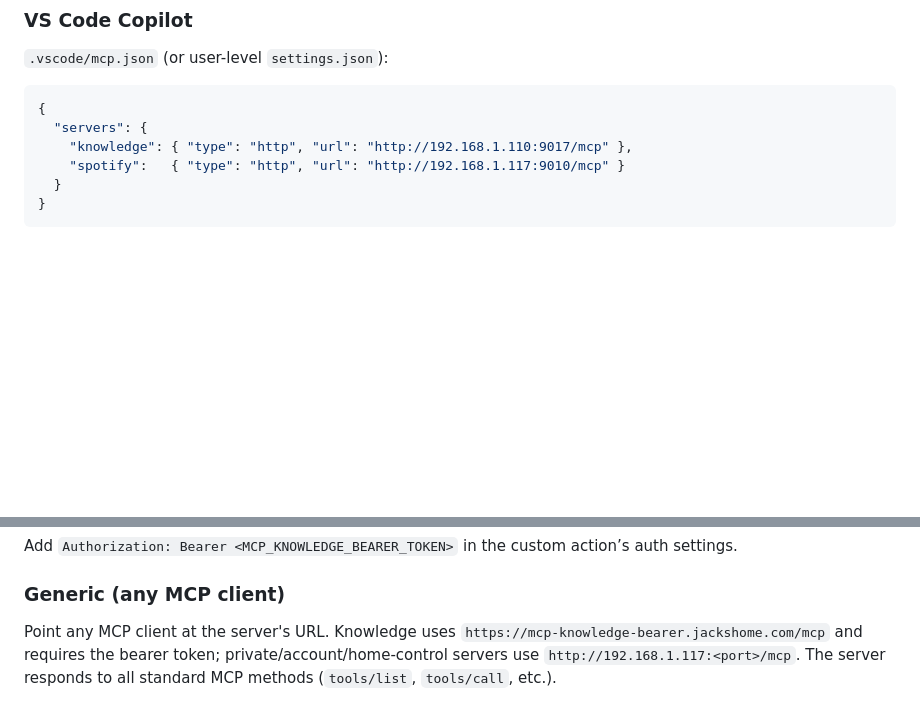
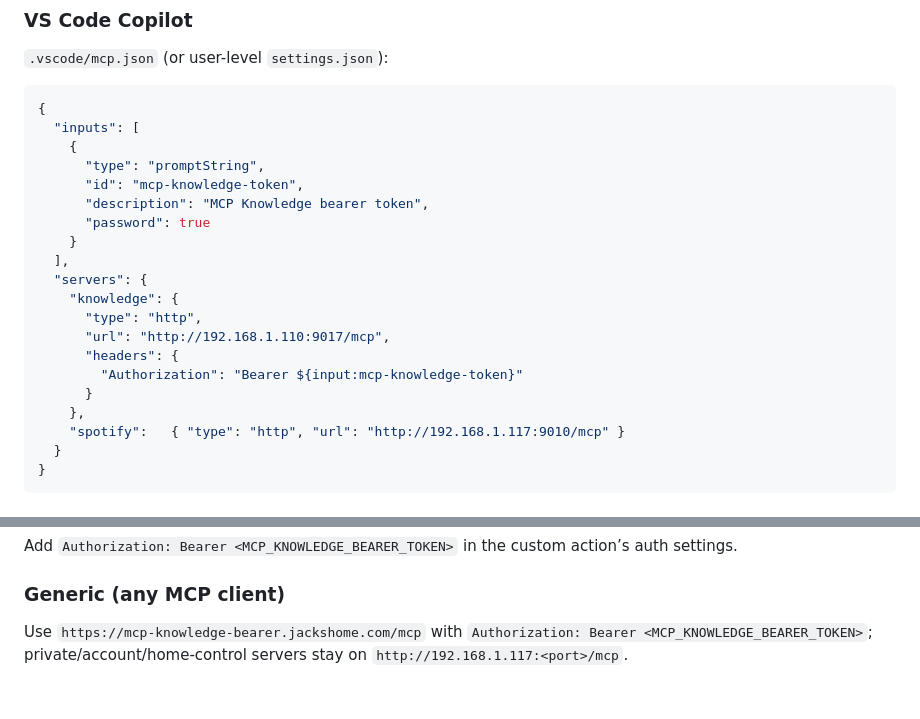
Before and after one commit to jck411/mcp-servers, a Markdown page: README.md, 2 parts joined by grey strips. Rendered like a GitHub page; blank space fills up the shorter version.

Commit message:
docs: add VS Code knowledge auth example

````diff
--- a/README.md
+++ b/README.md
@@ -244,8 +244,22 @@ bearer_token_env_var = "MCP_KNOWLEDGE_BEARER_TOKEN"
 
 ```json
 {
+  "inputs": [
+    {
+      "type": "promptString",
+      "id": "mcp-knowledge-token",
+      "description": "MCP Knowledge bearer token",
+      "password": true
+    }
+  ],
   "servers": {
-    "knowledge": { "type": "http", "url": "http://192.168.1.110:9017/mcp" },
+    "knowledge": {
+      "type": "http",
+      "url": "http://192.168.1.110:9017/mcp",
+      "headers": {
+        "Authorization": "Bearer ${input:mcp-knowledge-token}"
+      }
+    },
     "spotify":   { "type": "http", "url": "http://192.168.1.117:9010/mcp" }
   }
 }
@@ -297,4 +311,4 @@ Add `Authorization: Bearer <MCP_KNOWLEDGE_BEARER_TOKEN>` in the custom action’
 
 ### Generic (any MCP client)
 
-Point any MCP client at the server's URL. Knowledge uses `https://mcp-knowledge-bearer.jackshome.com/mcp` and requires the bearer token; private/account/home-control servers use `http://192.168.1.117:<port>/mcp`. The server responds to all standard MCP methods (`tools/list`, `tools/call`, etc.).
+Use `https://mcp-knowledge-bearer.jackshome.com/mcp` with `Authorization: Bearer <MCP_KNOWLEDGE_BEARER_TOKEN>`; private/account/home-control servers stay on `http://192.168.1.117:<port>/mcp`.
````
